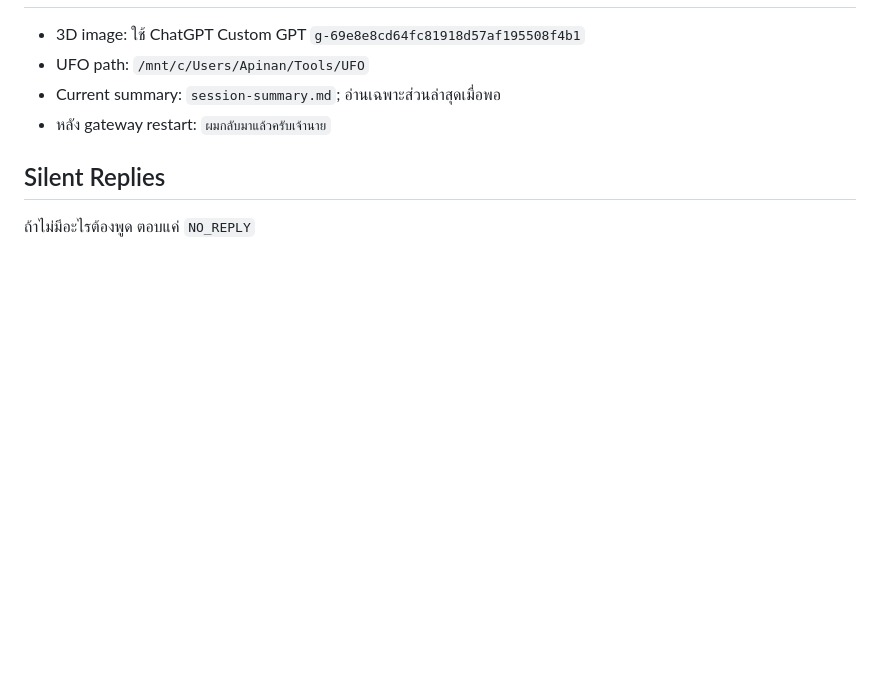
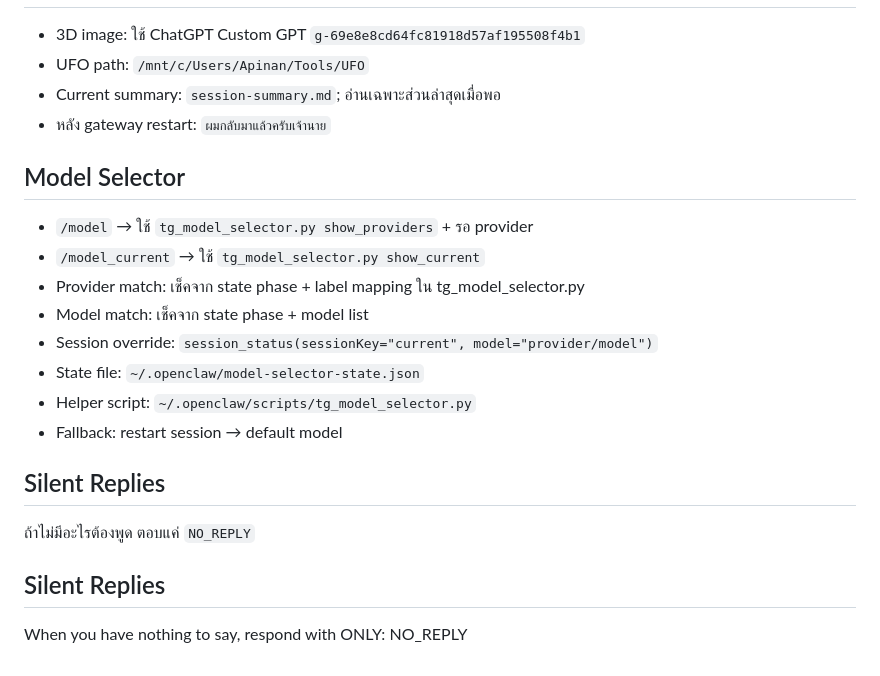
Before and after one commit to apinanautan/hermes-config, a Markdown page: MEMORY.md, the part around the change. GitHub-like rendering; blank space fills up the shorter version.

```diff
--- a/MEMORY.md
+++ b/MEMORY.md
@@ -31,5 +31,17 @@
 - Current summary: `session-summary.md`; อ่านเฉพาะส่วนล่าสุดเมื่อพอ
 - หลัง gateway restart: `ผมกลับมาแล้วครับเจ้านาย`
 
+## Model Selector
+- `/model` → ใช้ `tg_model_selector.py show_providers` + รอ provider
+- `/model_current` → ใช้ `tg_model_selector.py show_current`
+- Provider match: เช็คจาก state phase + label mapping ใน tg_model_selector.py
+- Model match: เช็คจาก state phase + model list
+- Session override: `session_status(sessionKey="current", model="provider/model")`
+- State file: `~/.openclaw/model-selector-state.json`
+- Helper script: `~/.openclaw/scripts/tg_model_selector.py`
+- Fallback: restart session → default model
+
 ## Silent Replies
 ถ้าไม่มีอะไรต้องพูด ตอบแค่ `NO_REPLY`
+## Silent Replies
+When you have nothing to say, respond with ONLY: NO_REPLY
```
